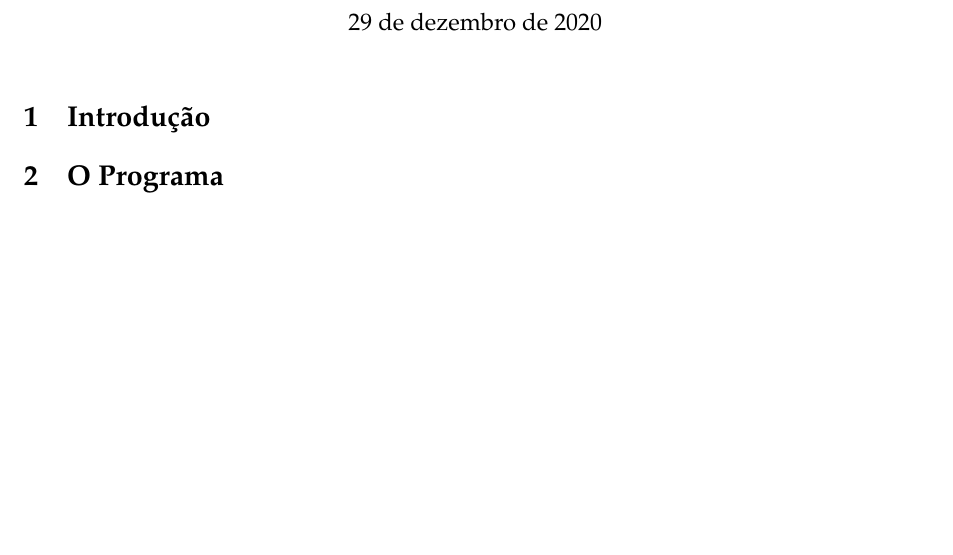
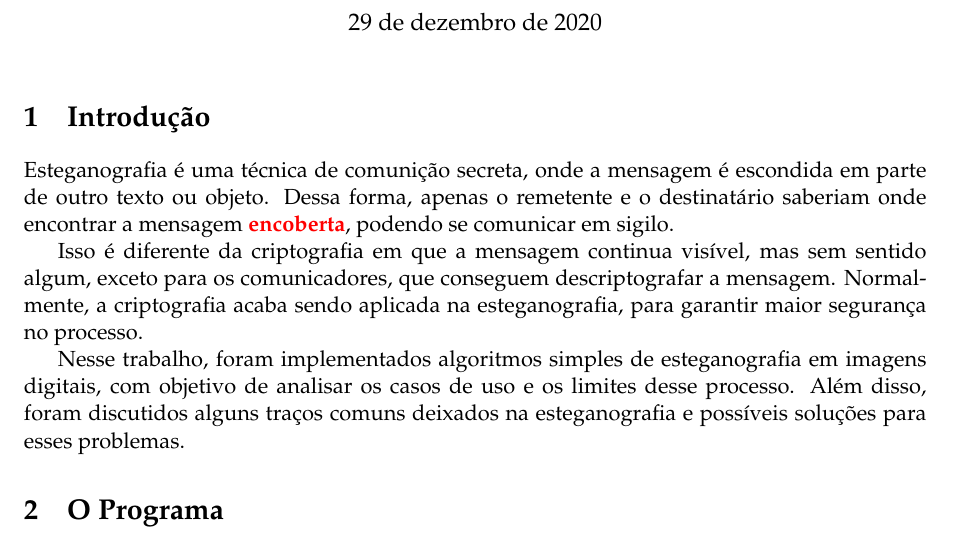
Before and after one commit to MC920-187679/Trabalho-4, a LaTeX problem sheet (relatorio/main.tex, which reads relatorio/textos/introducao.tex): part of the page, cut so that both start at the same text, the shorter picture padded with empty space. Compiled offline with pdfLaTeX.

Commit message:
Introdução

```diff
--- a/relatorio/textos/introducao.tex
+++ b/relatorio/textos/introducao.tex
@@ -1 +1,10 @@
 \section{Introdução}
+% TODO: reescrever texto
+% TODO(?): reduzir texto
+% TODO(?): imagens
+
+Esteganografia é uma técnica de comunição secreta, onde a mensagem é escondida em parte de outro texto ou objeto. Dessa forma, apenas o remetente e o destinatário saberiam onde encontrar a mensagem \red{encoberta}, podendo se comunicar em sigilo.
+
+Isso é diferente da criptografia em que a mensagem continua visível, mas sem sentido algum, exceto para os comunicadores, que conseguem descriptografar a mensagem. Normalmente, a criptografia acaba sendo aplicada na esteganografia, para garantir maior segurança no processo.
+
+Nesse trabalho, foram implementados algoritmos simples de esteganografia em imagens digitais, com objetivo de analisar os casos de uso e os limites desse processo. Além disso, foram discutidos alguns traços comuns deixados na esteganografia e possíveis soluções para esses problemas.
```
